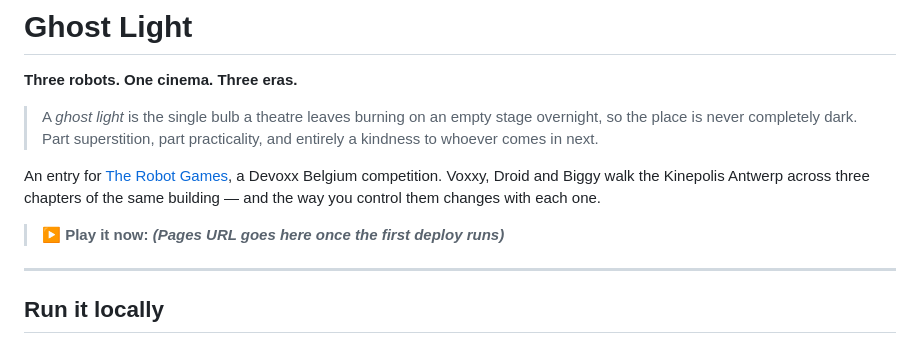
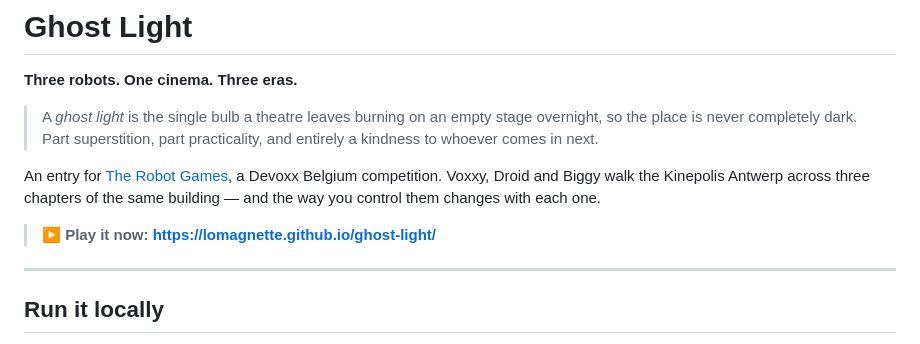
Before and after one commit to LoMagnette/ghost-light, a Markdown page: README.md, the part around the change. GitHub-like rendering.

```diff
--- a/README.md
+++ b/README.md
@@ -11,7 +11,7 @@ Belgium competition. Voxxy, Droid and Biggy walk the Kinepolis Antwerp across
 three chapters of the same building — and the way you control them changes with
 each one.
 
-> **▶ Play it now: _(Pages URL goes here once the first deploy runs)_**
+> **▶ Play it now: <https://lomagnette.github.io/ghost-light/>**
 
 ---
 
```
Also changed, not shown: ROADMAP.md (+10 -8 lines), SPEC.md (+2 -2 lines).
